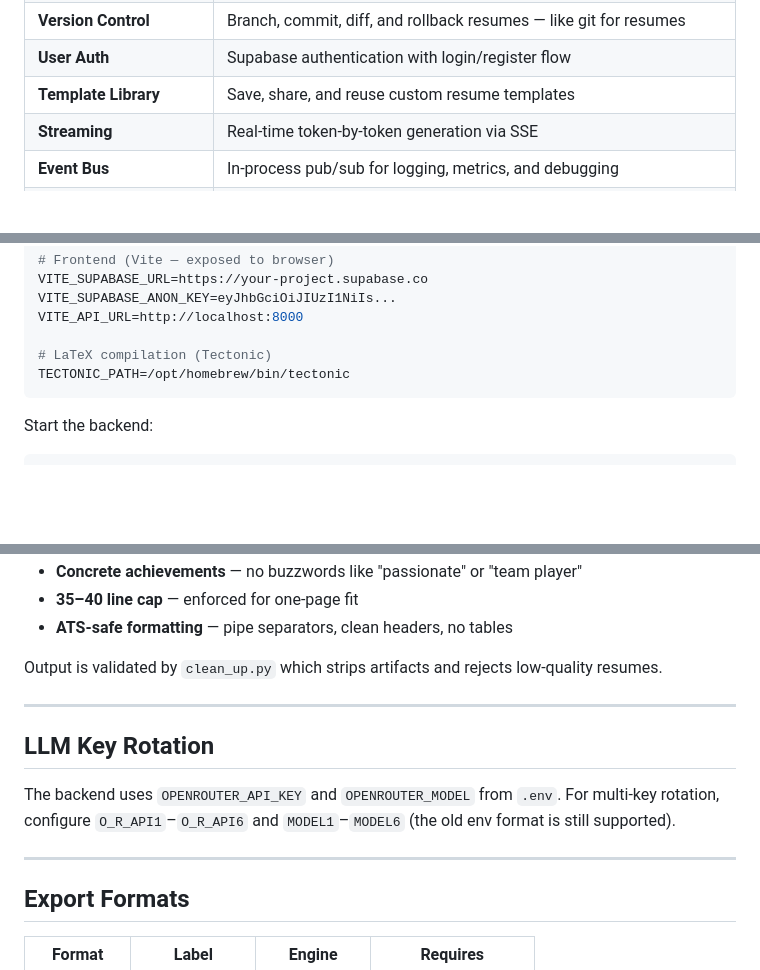
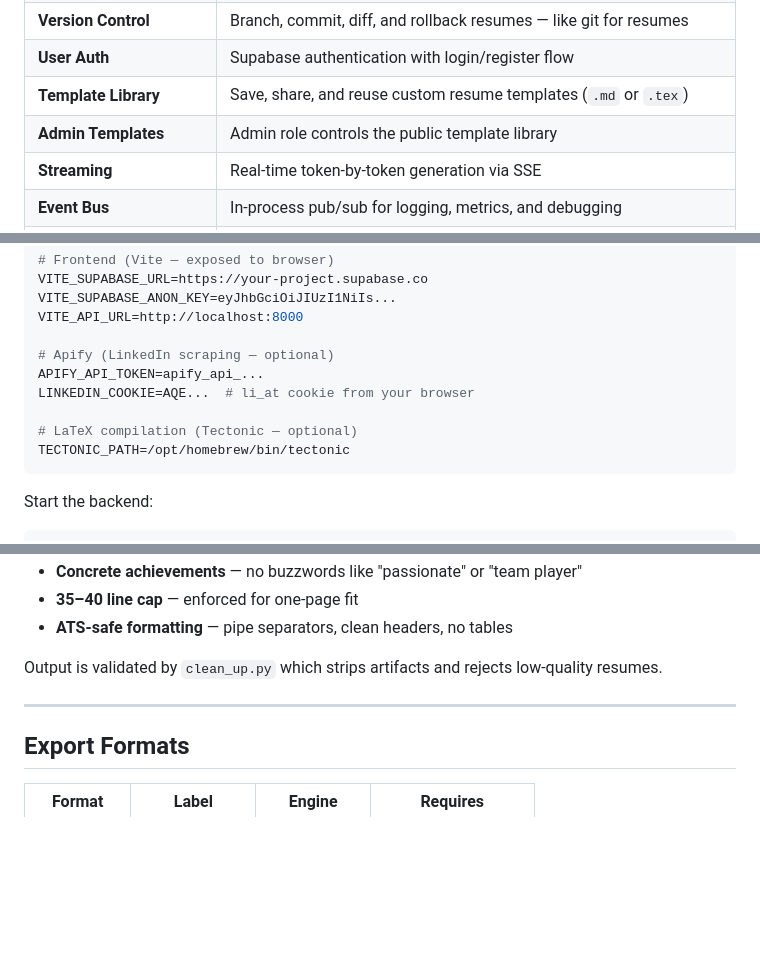
Before and after one commit to EmaadAkhter/Resume-Libre, a Markdown page: README.md, 3 parts joined by grey strips. Drawn GitHub-style; blank space fills up the shorter version.

````diff
--- a/README.md
+++ b/README.md
@@ -35,7 +37,8 @@ No templates to fight. No forms to fill for 20 minutes. Just paste your GitHub u
 | **Custom System Prompt** | Override the AI's instructions for full formatting control |
 | **Version Control** | Branch, commit, diff, and rollback resumes — like git for resumes |
 | **User Auth** | Supabase authentication with login/register flow |
-| **Template Library** | Save, share, and reuse custom resume templates |
+| **Template Library** | Save, share, and reuse custom resume templates (`.md` or `.tex`) |
+| **Admin Templates** | Admin role controls the public template library |
 | **Streaming** | Real-time token-by-token generation via SSE |
 | **Event Bus** | In-process pub/sub for logging, metrics, and debugging |
 | **Responsive UI** | Full mobile layout with dedicated form/resume views |
@@ -214,7 +340,11 @@ VITE_SUPABASE_URL=https://your-project.supabase.co
 VITE_SUPABASE_ANON_KEY=eyJhbGciOiJIUzI1NiIs...
 VITE_API_URL=http://localhost:8000
 
-# LaTeX compilation (Tectonic)
+# Apify (LinkedIn scraping — optional)
+APIFY_API_TOKEN=apify_api_...
+LINKEDIN_COOKIE=AQE...  # li_at cookie from your browser
+
+# LaTeX compilation (Tectonic — optional)
 TECTONIC_PATH=/opt/homebrew/bin/tectonic
 ```
 
@@ -324,12 +459,6 @@ Output is validated by `clean_up.py` which strips artifacts and rejects low-qual
 
 ---
 
-## LLM Key Rotation
-
-The backend uses `OPENROUTER_API_KEY` and `OPENROUTER_MODEL` from `.env`. For multi-key rotation, configure `O_R_API1`–`O_R_API6` and `MODEL1`–`MODEL6` (the old env format is still supported).
-
----
-
 ## Export Formats
 
 | Format | Label | Engine | Requires |
````
Also changed, not shown: other parts of README.md (+168 -38 lines).
